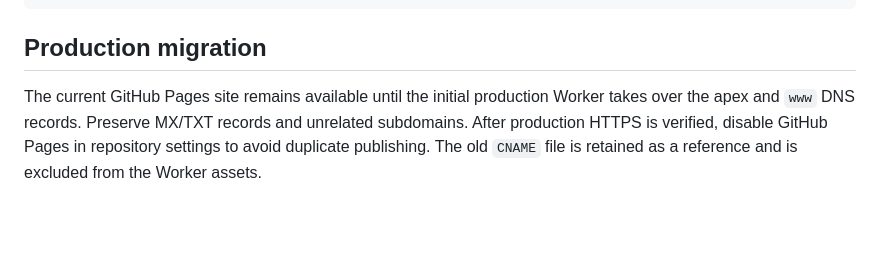
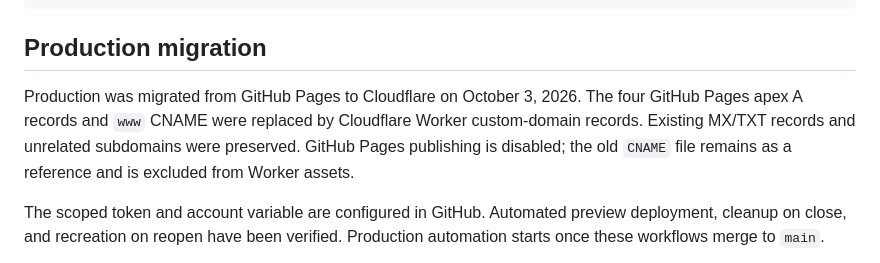
Before and after one commit to tizmagik/cfe, a Markdown page: docs/cloudflare.md, the part around the change. Drawn GitHub-style; blank space fills up the shorter version.

Commit message:
Document verified Cloudflare cutover and preview lifecycle

```diff
--- a/docs/cloudflare.md
+++ b/docs/cloudflare.md
@@ -60,10 +60,12 @@ PR_NUMBER=123 node scripts/delete-preview.mjs
 
 ## Production migration
 
-The current GitHub Pages site remains available until the initial production
-Worker takes over the apex and `www` DNS records. Preserve MX/TXT records and
-unrelated subdomains. After production HTTPS is verified, disable GitHub Pages
-in repository settings to avoid duplicate publishing. The old `CNAME` file is
-retained as a reference and is excluded from the Worker assets.
+Production was migrated from GitHub Pages to Cloudflare on October 3, 2026.
+The four GitHub Pages apex A records and `www` CNAME were replaced by Cloudflare
+Worker custom-domain records. Existing MX/TXT records and unrelated subdomains
+were preserved. GitHub Pages publishing is disabled; the old `CNAME` file remains
+as a reference and is excluded from Worker assets.
 
+The scoped token and account variable are configured in GitHub. Automated preview
+deployment, cleanup on close, and recreation on reopen have been verified.
 Production automation starts once these workflows merge to `main`.
```
